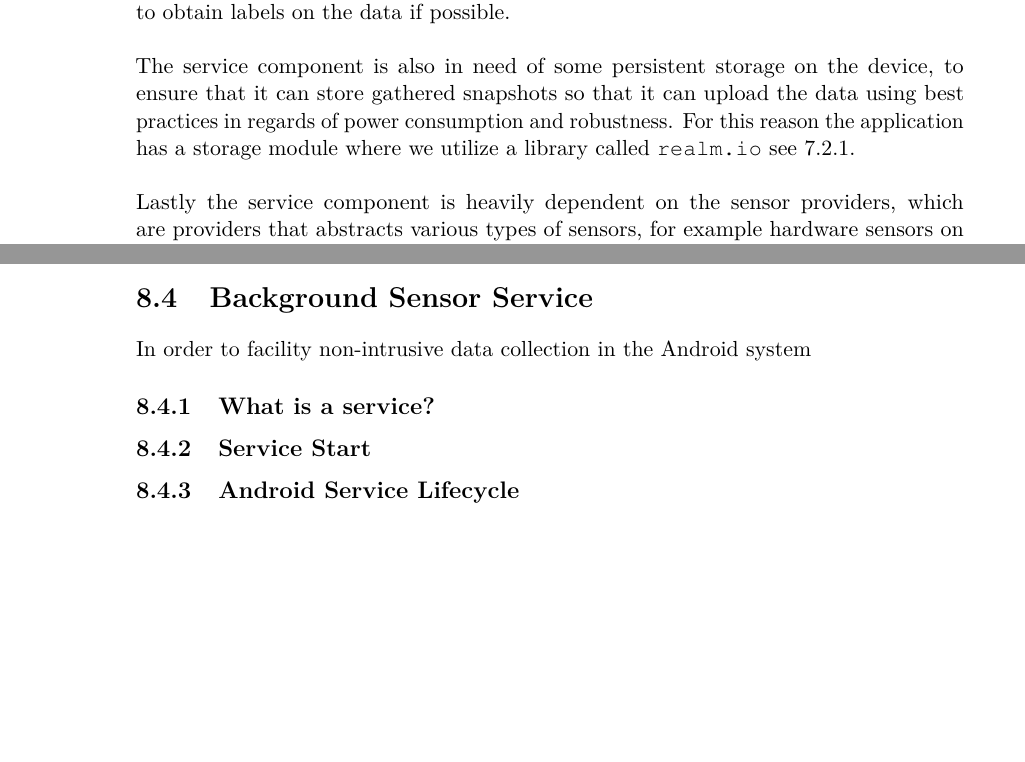
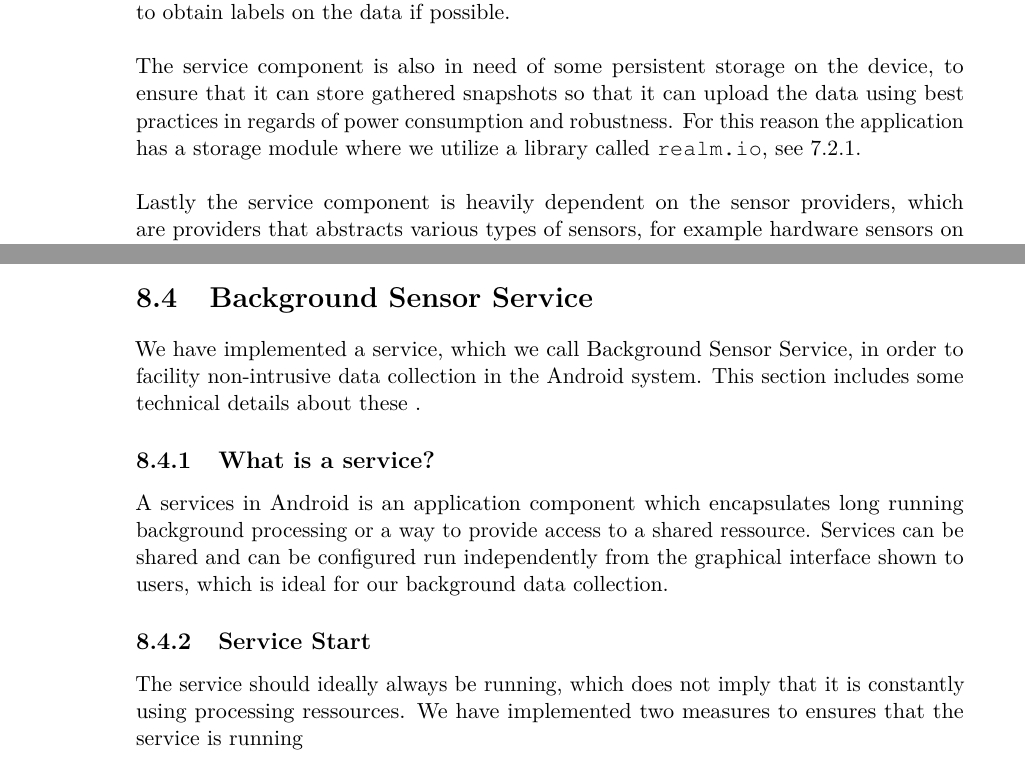
Before and after one commit to Shaderex/SW8-Report, a LaTeX thesis (super_main.tex, which reads content/architecture/device.tex, content/gathering_sensor_data/background_sensor_service.tex): two parts of pages 40 and 48 of 77, joined at a grey line, cut so that both start at the same text, the shorter picture padded with empty space. Compiled offline with pdfLaTeX.

Commit message:
some about background sensor service

```diff
--- a/content/architecture/device.tex
+++ b/content/architecture/device.tex
@@ -7,6 +7,6 @@ The client application contains a service component that is the main controller
 \\\\
 The UI components consists of two interfaces, a settings interface and a questionnaire interface. The setting interface allows for the participant to browse details and join campaigns. This settings interface has some communication with the web server where it fetches the specifications of campaigns, and reports back which campaigns participants join. The questionnaire interface is simply a series of user inputs where the participants can provide answers for the questions of a questionnaire. This interface is prompted to the user by using notifications, which are sent by the service for every snapshot, in order to obtain labels on the data if possible.
 \\\\
-The service component is also in need of some persistent storage on the device, to ensure that it can store gathered snapshots so that it can upload the data using best practices in regards of power consumption and robustness. For this reason the application has a storage module where we utilize a library called \mono{realm.io} see \ref{sub:local_storage}.
+The service component is also in need of some persistent storage on the device, to ensure that it can store gathered snapshots so that it can upload the data using best practices in regards of power consumption and robustness. For this reason the application has a storage module where we utilize a library called \mono{realm.io}, see \ref{sub:local_storage}.
 \\\\
 Lastly the service component is heavily dependent on the sensor providers, which are providers that abstracts various types of sensors, for example hardware sensors on the device, software sensors, and also external sensors from wearable and so on. From the service point of view, it only needs to manage the specification of campaigns and request the data from these providers accordingly, before it stores the data that has been gathered from these providers on the device. The controller of the service assumes that the interface of these providers guarantees the amount of data requested and that they keep their deadlines in regards to timing of measurements.
--- a/content/gathering_sensor_data/background_sensor_service.tex
+++ b/content/gathering_sensor_data/background_sensor_service.tex
@@ -3,12 +3,16 @@
 \section{Background Sensor Service}
 \label{sec:background_sensor_service}
 
-In order to facility non-intrusive data collection in the Android system
+We have implemented a service, which we call Background Sensor Service, in order to facility non-intrusive data collection in the Android system.
+This section includes some technical details about these  .
 
 \subsection{What is a service?}
 
+A services in Android is an application component which encapsulates long running background processing or a way to provide access to a shared ressource. Services can be shared and can be configured run independently from the graphical interface shown to users, which is ideal for our background data collection.
+
 \subsection{Service Start}
+
+The service should ideally always be running, which does not imply that it is constantly using processing ressources. We have implemented two measures to ensures that the service is running
+
 % Boot receiver
 % On Application start
-
-\subsection{Android Service Lifecycle}
```
